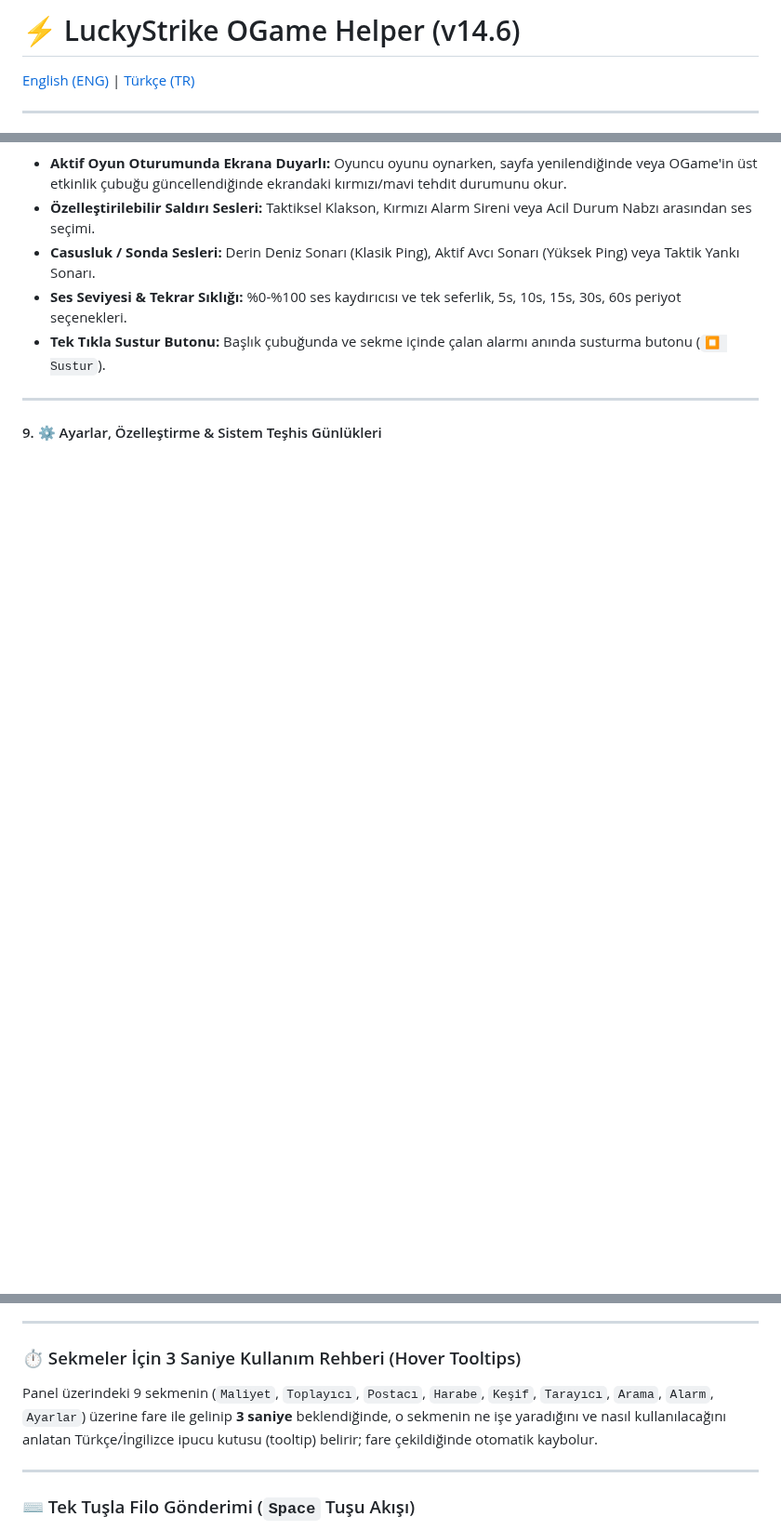
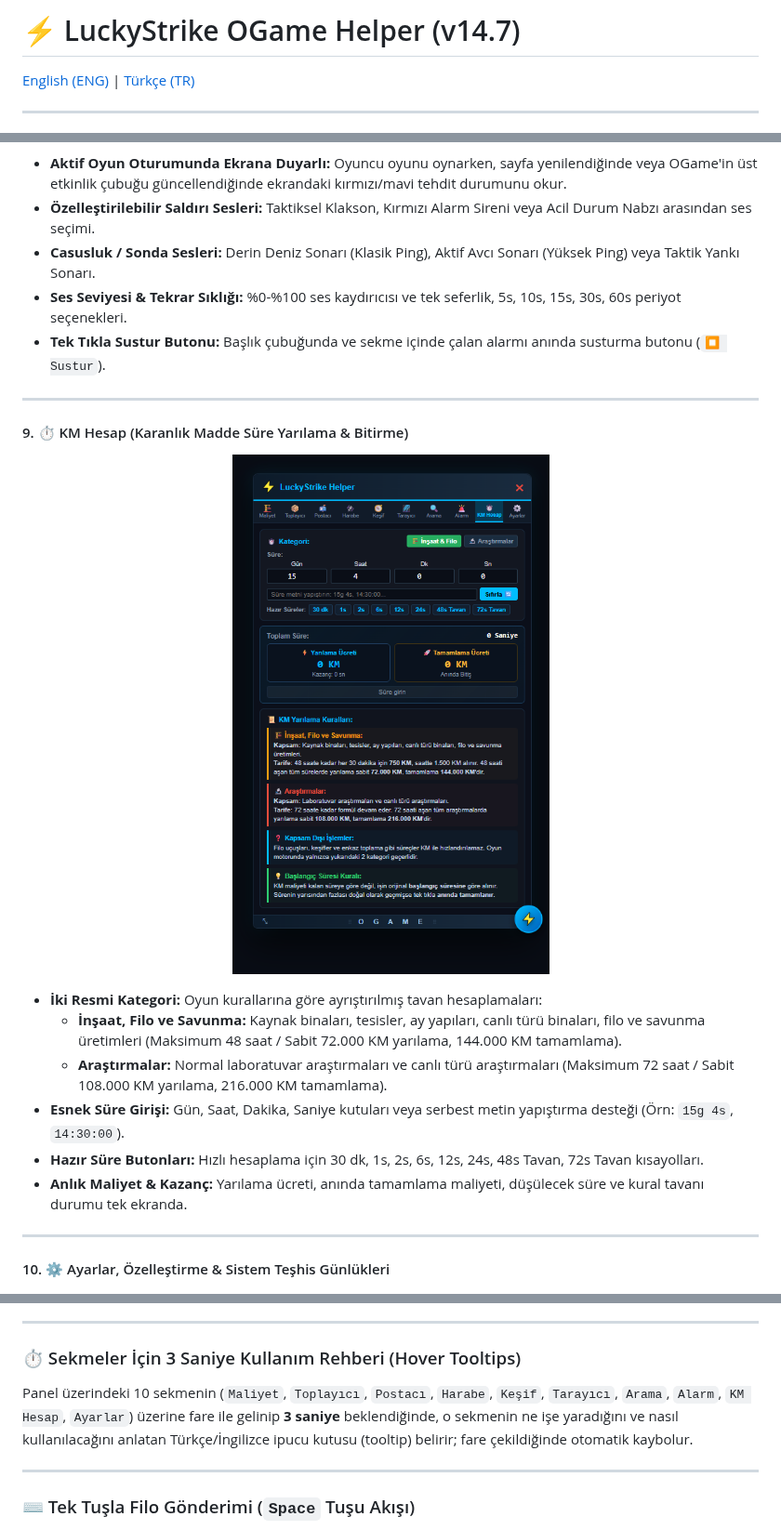
Before and after one commit to kadirersoy/luckystrike-ogame-helper, a Markdown page: README.md, 3 parts joined by grey strips. Shown at 93% size. Drawn GitHub-style; pictures changed too: screenshots/tab_kmcost.png (added); blank space fills up the shorter version.

```diff
--- a/README.md
+++ b/README.md
@@ -1,4 +1,4 @@
-# ⚡ LuckyStrike OGame Helper (v14.6)
+# ⚡ LuckyStrike OGame Helper (v14.7)
 
 [English (ENG)](#eng-english-description) | [Türkçe (TR)](#tr-türkçe-açıklama)
 
@@ -128,7 +128,22 @@ LuckyStrike OGame Helper, **Gameforge Kullanım Şartları ve Oyun Kuralları (K
 
 ---
 
-#### 9. ⚙️ Ayarlar, Özelleştirme & Sistem Teşhis Günlükleri
+#### 9. ⏱️ KM Hesap (Karanlık Madde Süre Yarılama & Bitirme)
+
+<p align="center">
+  <img src="screenshots/tab_kmcost.png" width="380" alt="LuckyStrike KM Hesap Asistanı">
+</p>
+
+- **İki Resmi Kategori:** Oyun kurallarına göre ayrıştırılmış tavan hesaplamaları:
+  - **İnşaat, Filo ve Savunma:** Kaynak binaları, tesisler, ay yapıları, canlı türü binaları, filo ve savunma üretimleri (Maksimum 48 saat / Sabit 72.000 KM yarılama, 144.000 KM tamamlama).
+  - **Araştırmalar:** Normal laboratuvar araştırmaları ve canlı türü araştırmaları (Maksimum 72 saat / Sabit 108.000 KM yarılama, 216.000 KM tamamlama).
+- **Esnek Süre Girişi:** Gün, Saat, Dakika, Saniye kutuları veya serbest metin yapıştırma desteği (Örn: `15g 4s`, `14:30:00`).
+- **Hazır Süre Butonları:** Hızlı hesaplama için 30 dk, 1s, 2s, 6s, 12s, 24s, 48s Tavan, 72s Tavan kısayolları.
+- **Anlık Maliyet & Kazanç:** Yarılama ücreti, anında tamamlama maliyeti, düşülecek süre ve kural tavanı durumu tek ekranda.
+
+---
+
+#### 10. ⚙️ Ayarlar, Özelleştirme & Sistem Teşhis Günlükleri
 
 <p align="center">
   <img src="screenshots/tab_settings.png" width="380" alt="LuckyStrike Ayarlar ve Teşhis">
@@ -146,7 +161,7 @@ LuckyStrike OGame Helper, **Gameforge Kullanım Şartları ve Oyun Kuralları (K
 ---
 
 ### ⏱️ Sekmeler İçin 3 Saniye Kullanım Rehberi (Hover Tooltips)
-Panel üzerindeki 9 sekmenin (`Maliyet`, `Toplayıcı`, `Postacı`, `Harabe`, `Keşif`, `Tarayıcı`, `Arama`, `Alarm`, `Ayarlar`) üzerine fare ile gelinip **3 saniye** beklendiğinde, o sekmenin ne işe yaradığını ve nasıl kullanılacağını anlatan Türkçe/İngilizce ipucu kutusu (tooltip) belirir; fare çekildiğinde otomatik kaybolur.
+Panel üzerindeki 10 sekmenin (`Maliyet`, `Toplayıcı`, `Postacı`, `Harabe`, `Keşif`, `Tarayıcı`, `Arama`, `Alarm`, `KM Hesap`, `Ayarlar`) üzerine fare ile gelinip **3 saniye** beklendiğinde, o sekmenin ne işe yaradığını ve nasıl kullanılacağını anlatan Türkçe/İngilizce ipucu kutusu (tooltip) belirir; fare çekildiğinde otomatik kaybolur.
 
 ---
 
```
Also changed, not shown: other parts of README.md (+18 -3 lines), scripts/release_notes.md (+24 -26 lines), screenshots/en/tab_kmcost.png (added), 5 other files.
